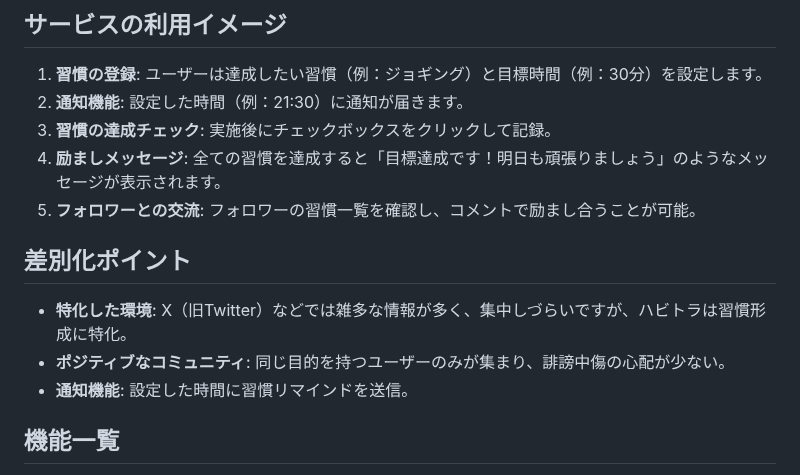
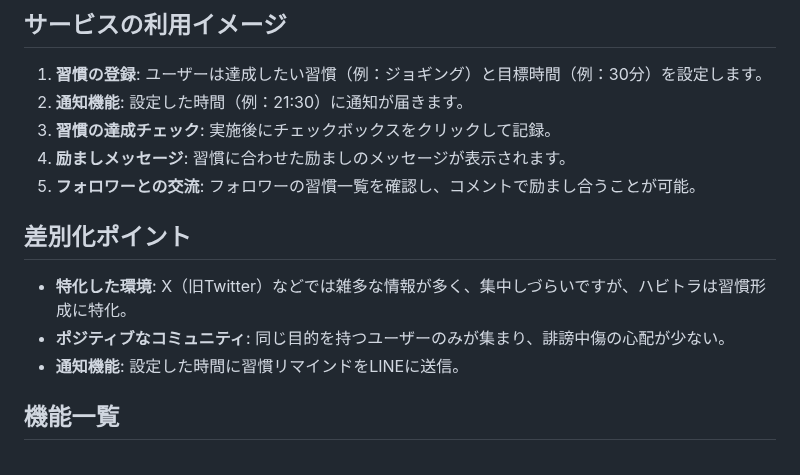
Before and after one commit to itsuki9029/HabitTracker, a Markdown page: README.md, the part around the change. GitHub-like rendering.

```diff
--- a/README.md
+++ b/README.md
@@ -21,13 +21,13 @@
 1. **習慣の登録**: ユーザーは達成したい習慣（例：ジョギング）と目標時間（例：30分）を設定します。
 2. **通知機能**: 設定した時間（例：21:30）に通知が届きます。
 3. **習慣の達成チェック**: 実施後にチェックボックスをクリックして記録。
-4. **励ましメッセージ**: 全ての習慣を達成すると「目標達成です！明日も頑張りましょう」のようなメッセージが表示されます。
+4. **励ましメッセージ**: 習慣に合わせた励ましのメッセージが表示されます。
 5. **フォロワーとの交流**: フォロワーの習慣一覧を確認し、コメントで励まし合うことが可能。
 
 ## 差別化ポイント
 - **特化した環境**: X（旧Twitter）などでは雑多な情報が多く、集中しづらいですが、ハビトラは習慣形成に特化。
 - **ポジティブなコミュニティ**: 同じ目的を持つユーザーのみが集まり、誹謗中傷の心配が少ない。
-- **通知機能**: 設定した時間に習慣リマインドを送信。
+- **通知機能**: 設定した時間に習慣リマインドをLINEに送信。
 
 ## 機能一覧
 - **基本機能**
```
